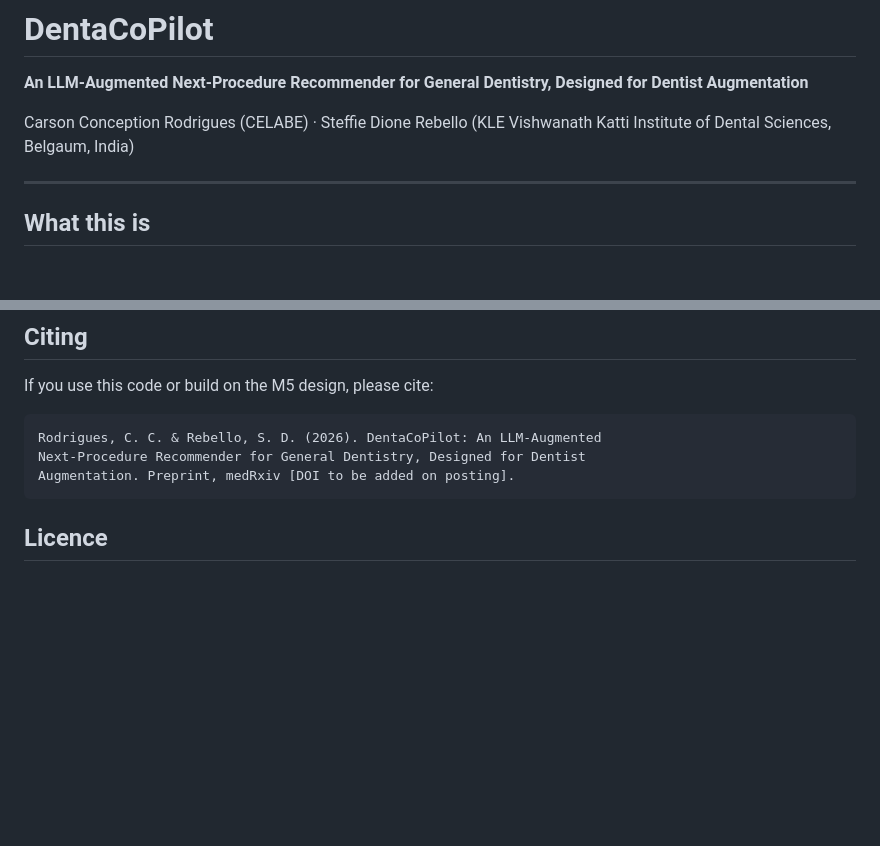
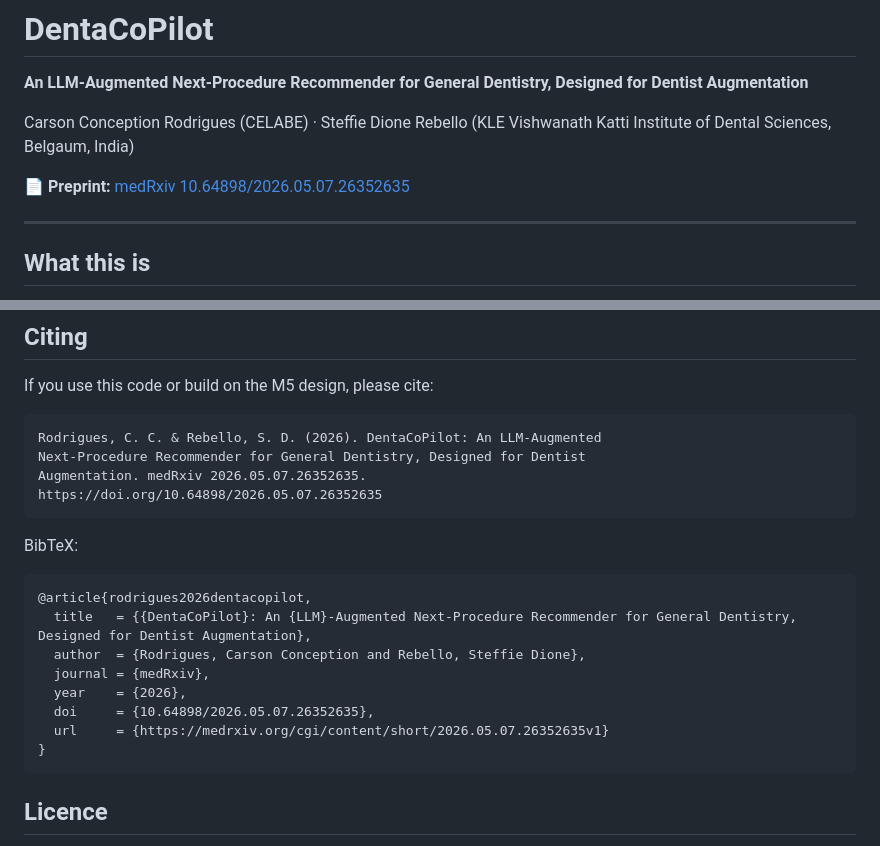
Before and after one commit to rodriguescarson/dentacopilot, a Markdown page: README.md, 2 parts joined by grey strips. Rendered like a GitHub page; blank space fills up the shorter version.

Commit message:
Add medRxiv DOI to README
Preprint posted: https://medrxiv.org/cgi/content/short/2026.05.07.26352635v1
DOI: 10.64898/2026.05.07.26352635

BibTeX entry added for citation convenience.

````diff
--- a/README.md
+++ b/README.md
@@ -3,6 +3,8 @@
 **An LLM-Augmented Next-Procedure Recommender for General Dentistry, Designed for Dentist Augmentation**
 
 Carson Conception Rodrigues (CELABE) · Steffie Dione Rebello (KLE Vishwanath Katti Institute of Dental Sciences, Belgaum, India)
+
+📄 **Preprint:** [medRxiv 10.64898/2026.05.07.26352635](https://medrxiv.org/cgi/content/short/2026.05.07.26352635v1)
 
 ---
 
@@ -86,7 +88,21 @@ If you use this code or build on the M5 design, please cite:
 ```
 Rodrigues, C. C. & Rebello, S. D. (2026). DentaCoPilot: An LLM-Augmented
 Next-Procedure Recommender for General Dentistry, Designed for Dentist
-Augmentation. Preprint, medRxiv [DOI to be added on posting].
+Augmentation. medRxiv 2026.05.07.26352635.
+https://doi.org/10.64898/2026.05.07.26352635
+```
+
+BibTeX:
+
+```bibtex
+@article{rodrigues2026dentacopilot,
+  title   = {{DentaCoPilot}: An {LLM}-Augmented Next-Procedure Recommender for General Dentistry, Designed for Dentist Augmentation},
+  author  = {Rodrigues, Carson Conception and Rebello, Steffie Dione},
+  journal = {medRxiv},
+  year    = {2026},
+  doi     = {10.64898/2026.05.07.26352635},
+  url     = {https://medrxiv.org/cgi/content/short/2026.05.07.26352635v1}
+}
 ```
 
 ## Licence
````
